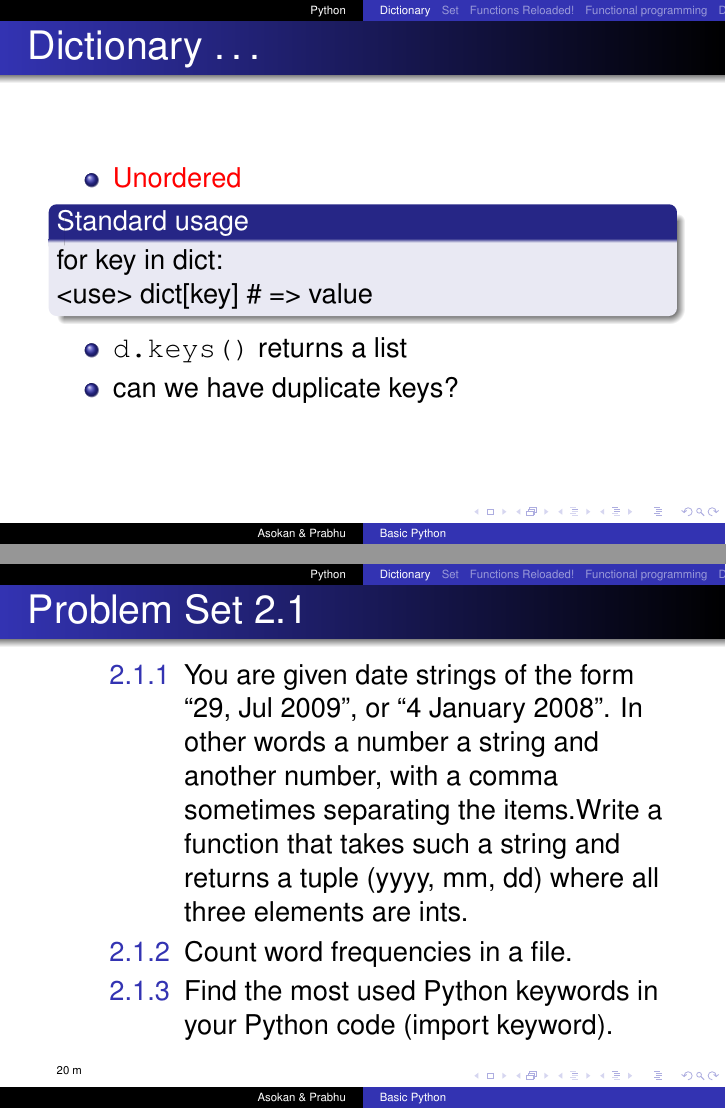
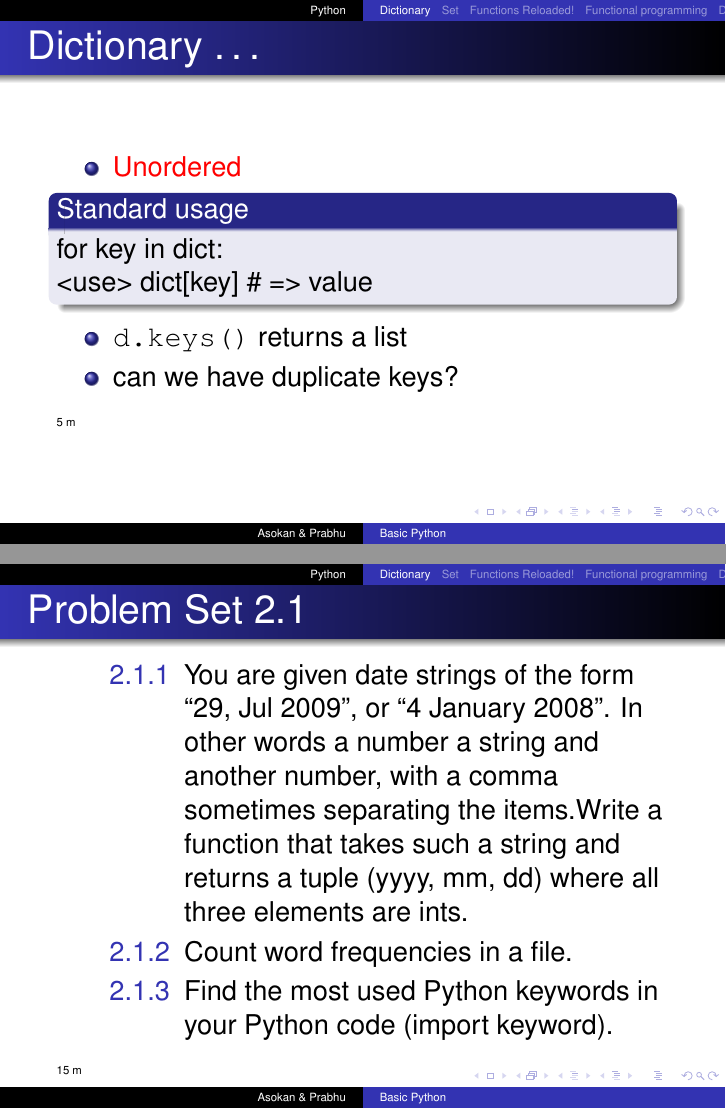
Before and after one commit to FOSSEE/workshops, LaTeX slides (day1/Session-4.tex): pages 4 and 5 of 24, joined at a grey line. Compiled offline with pdfLaTeX.

Commit message:
Corrected inctime for Session 4 of Day 1.

```diff
--- a/day1/Session-4.tex
+++ b/day1/Session-4.tex
@@ -134,6 +134,7 @@
     \item \typ{d.keys()} returns a list
     \item can we have duplicate keys?
   \end{itemize}
+  \inctime{5}
 \end{frame}
 
 \begin{frame} {Problem Set 2.1}
@@ -143,7 +144,7 @@
     \item[2.1.3] Find the most used Python keywords in your Python code (import keyword).
 \end{description}
 
-\inctime{20}
+\inctime{10}
 \end{frame}
 
 \subsection{Set}
```
Also changed, not shown: day1/Session-4.tex (7 more changed lines).
